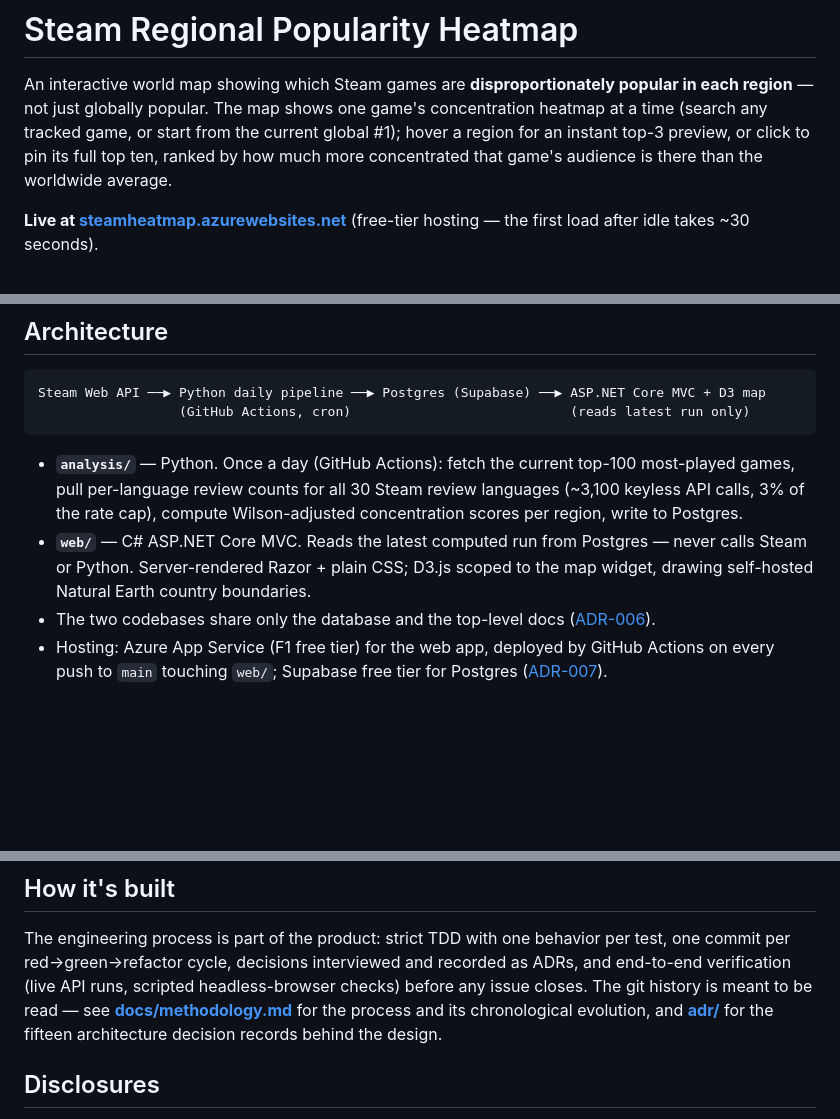
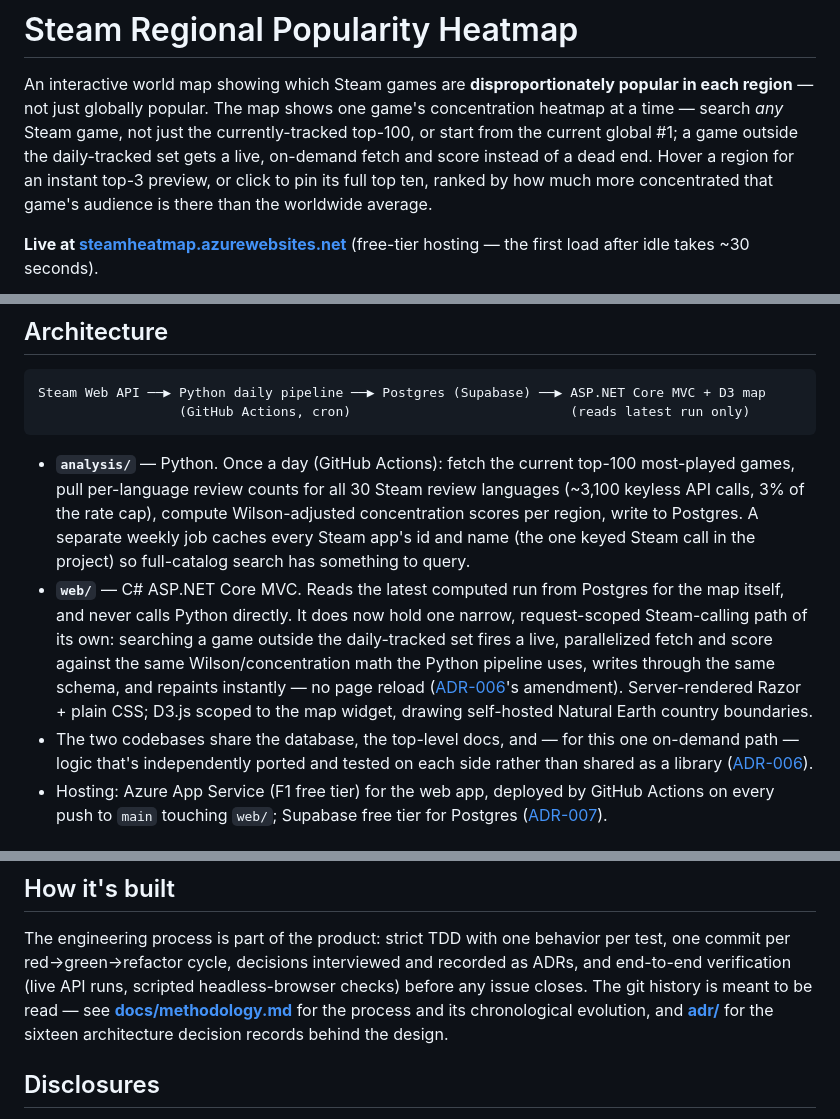
Before and after one commit to sokid93/SteamHeatmap, a Markdown page: README.md, 3 parts joined by grey strips. Rendered like a GitHub page; blank space fills up the shorter version.

Commit message:
docs: README covers full-catalog search and the C# on-demand Steam path
The product line undersold what search does now (any Steam game, not
just the tracked top-100), and the architecture section's "web/ never
calls Steam" claim went stale the moment #27 shipped — corrected to
describe the new narrow, request-scoped path (ADR-006 amendment).
ADR count bumped to sixteen.

Co-Authored-By: Claude Fable 5 <noreply@anthropic.com>

```diff
--- a/README.md
+++ b/README.md
@@ -2,10 +2,12 @@
 
 An interactive world map showing which Steam games are **disproportionately
 popular in each region** — not just globally popular. The map shows one game's
-concentration heatmap at a time (search any tracked game, or start from the
-current global #1); hover a region for an instant top-3 preview, or click to
-pin its full top ten, ranked by how much more concentrated that game's
-audience is there than the worldwide average.
+concentration heatmap at a time — search *any* Steam game, not just the
+currently-tracked top-100, or start from the current global #1; a game outside
+the daily-tracked set gets a live, on-demand fetch and score instead of a dead
+end. Hover a region for an instant top-3 preview, or click to pin its full top
+ten, ranked by how much more concentrated that game's audience is there than
+the worldwide average.
 
 **Live at [steamheatmap.azurewebsites.net](https://steamheatmap.azurewebsites.net)**
 (free-tier hosting — the first load after idle takes ~30 seconds).
@@ -58,12 +60,21 @@ Steam Web API ──▶ Python daily pipeline ──▶ Postgres (Supabase) ─
 - **`analysis/`** — Python. Once a day (GitHub Actions): fetch the current
   top-100 most-played games, pull per-language review counts for all 30 Steam
   review languages (~3,100 keyless API calls, 3% of the rate cap), compute
-  Wilson-adjusted concentration scores per region, write to Postgres.
+  Wilson-adjusted concentration scores per region, write to Postgres. A
+  separate weekly job caches every Steam app's id and name (the one keyed
+  Steam call in the project) so full-catalog search has something to query.
 - **`web/`** — C# ASP.NET Core MVC. Reads the latest computed run from
-  Postgres — never calls Steam or Python. Server-rendered Razor + plain CSS;
-  D3.js scoped to the map widget, drawing self-hosted Natural Earth country
-  boundaries.
-- The two codebases share only the database and the top-level docs
+  Postgres for the map itself, and never calls Python directly. It does now
+  hold one narrow, request-scoped Steam-calling path of its own: searching a
+  game outside the daily-tracked set fires a live, parallelized fetch and
+  score against the same Wilson/concentration math the Python pipeline uses,
+  writes through the same schema, and repaints instantly — no page reload
+  ([ADR-006](adr/006-csharp-python-shared-database-integration.md)'s
+  amendment). Server-rendered Razor + plain CSS; D3.js scoped to the map
+  widget, drawing self-hosted Natural Earth country boundaries.
+- The two codebases share the database, the top-level docs, and — for this
+  one on-demand path — logic that's independently ported and tested on each
+  side rather than shared as a library
   ([ADR-006](adr/006-csharp-python-shared-database-integration.md)).
 - Hosting: Azure App Service (F1 free tier) for the web app, deployed by
   GitHub Actions on every push to `main` touching `web/`; Supabase free tier
@@ -94,7 +105,7 @@ per test, one commit per red→green→refactor cycle, decisions interviewed and
 recorded as ADRs, and end-to-end verification (live API runs, scripted
 headless-browser checks) before any issue closes. The git history is meant to
 be read — see **[docs/methodology.md](docs/methodology.md)** for the process
-and its chronological evolution, and **[adr/](adr/)** for the fifteen
+and its chronological evolution, and **[adr/](adr/)** for the sixteen
 architecture decision records behind the design.
 
 ## Disclosures
```
